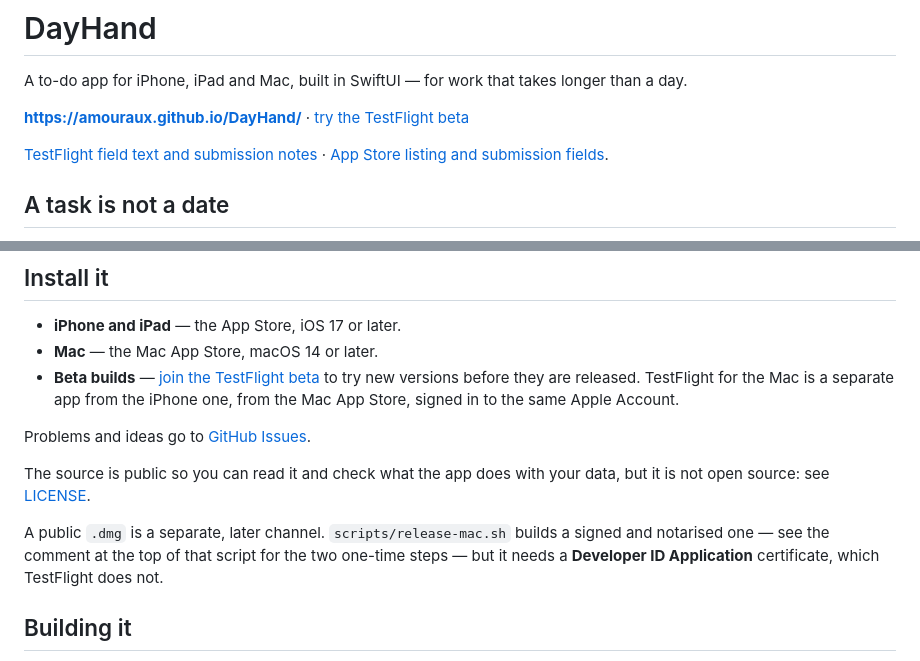
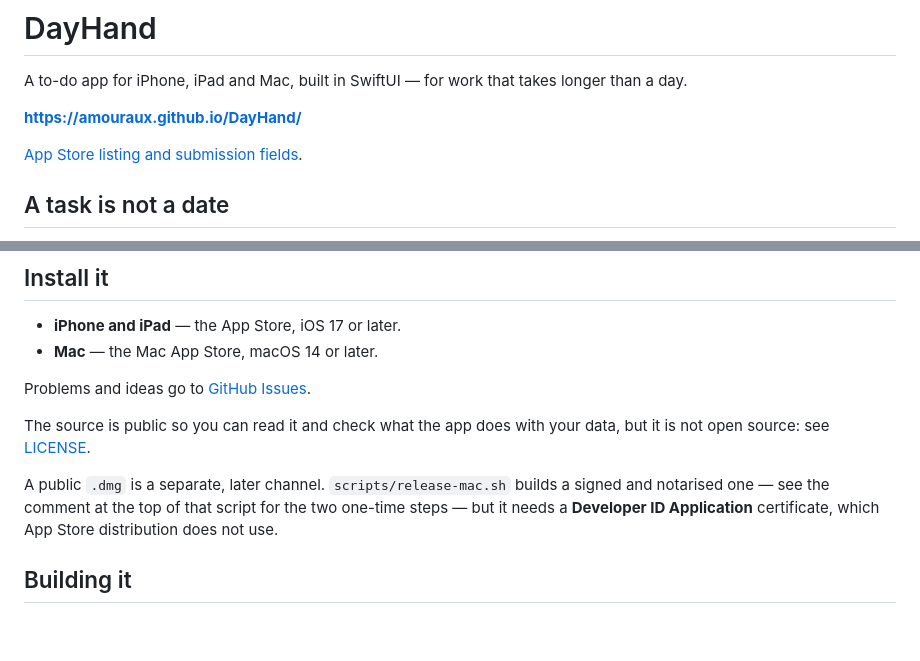
Before and after one commit to amouraux/DayHand, a Markdown page: README.md, 2 parts joined by grey strips. Rendered like a GitHub page; blank space fills up the shorter version.

Commit message:
Take the price plan out of the public docs and the beta link out of the README
The repository is public, so the launch-price plan and the Small Business
Program note do not belong in APP_STORE.md. The README now points only at the
stores, since the TestFlight link is closing with the 1.0 release.

Co-Authored-By: Claude Sonnet 5.5 <noreply@anthropic.com>

```diff
--- a/README.md
+++ b/README.md
@@ -3,9 +3,8 @@
 A to-do app for iPhone, iPad and Mac, built in SwiftUI — for work that takes
 longer than a day.
 
-**<https://amouraux.github.io/DayHand/>** · [try the TestFlight beta](https://testflight.apple.com/join/37FbdQp6)
+**<https://amouraux.github.io/DayHand/>**
 
-[TestFlight field text and submission notes](docs/TESTFLIGHT.md) ·
 [App Store listing and submission fields](docs/APP_STORE.md).
 
 ## A task is not a date
@@ -97,10 +96,6 @@ no server, nothing to sign up for.
 
 - **iPhone and iPad** — the App Store, iOS 17 or later.
 - **Mac** — the Mac App Store, macOS 14 or later.
-- **Beta builds** — [join the TestFlight beta](https://testflight.apple.com/join/37FbdQp6)
-  to try new versions before they are released. TestFlight for the Mac is a
-  separate app from the iPhone one, from the Mac App Store, signed in to the
-  same Apple Account.
 
 Problems and ideas go to [GitHub Issues](https://github.com/amouraux/DayHand/issues/new).
 
@@ -110,7 +105,7 @@ data, but it is not open source: see [LICENSE](LICENSE).
 A public `.dmg` is a separate, later channel. `scripts/release-mac.sh` builds a
 signed and notarised one — see the comment at the top of that script for the two
 one-time steps — but it needs a **Developer ID Application** certificate, which
-TestFlight does not.
+App Store distribution does not use.
 
 ## Building it
 
```
Also changed, not shown: docs/APP_STORE.md (+1 -1 lines).
